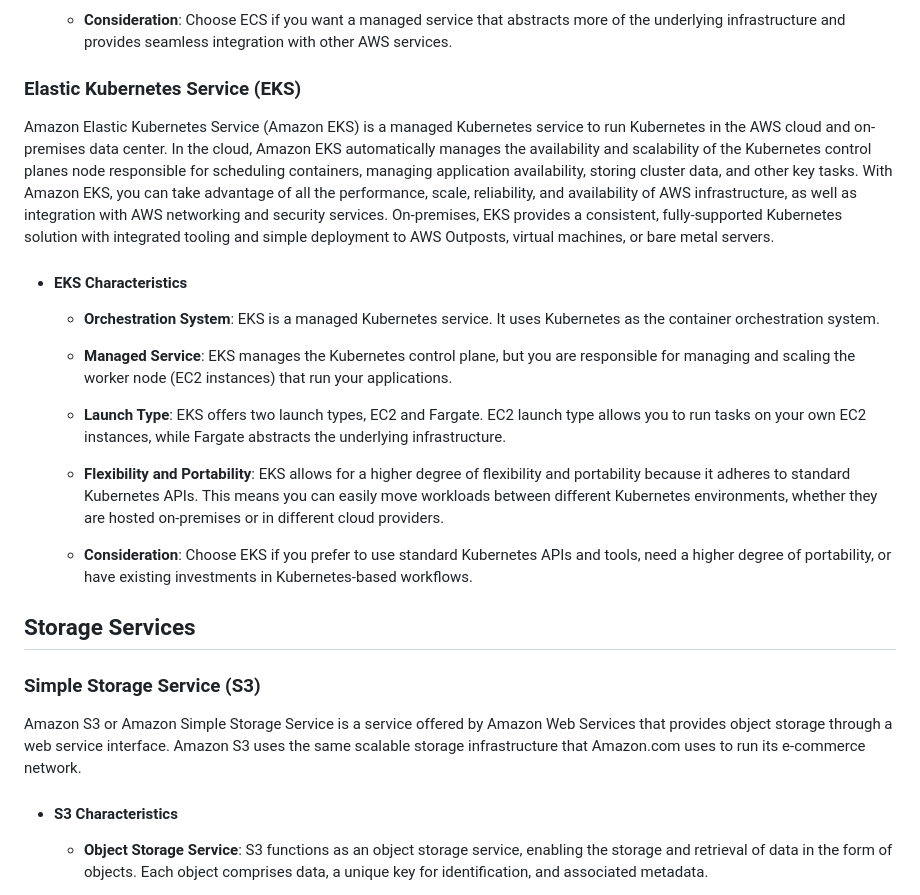
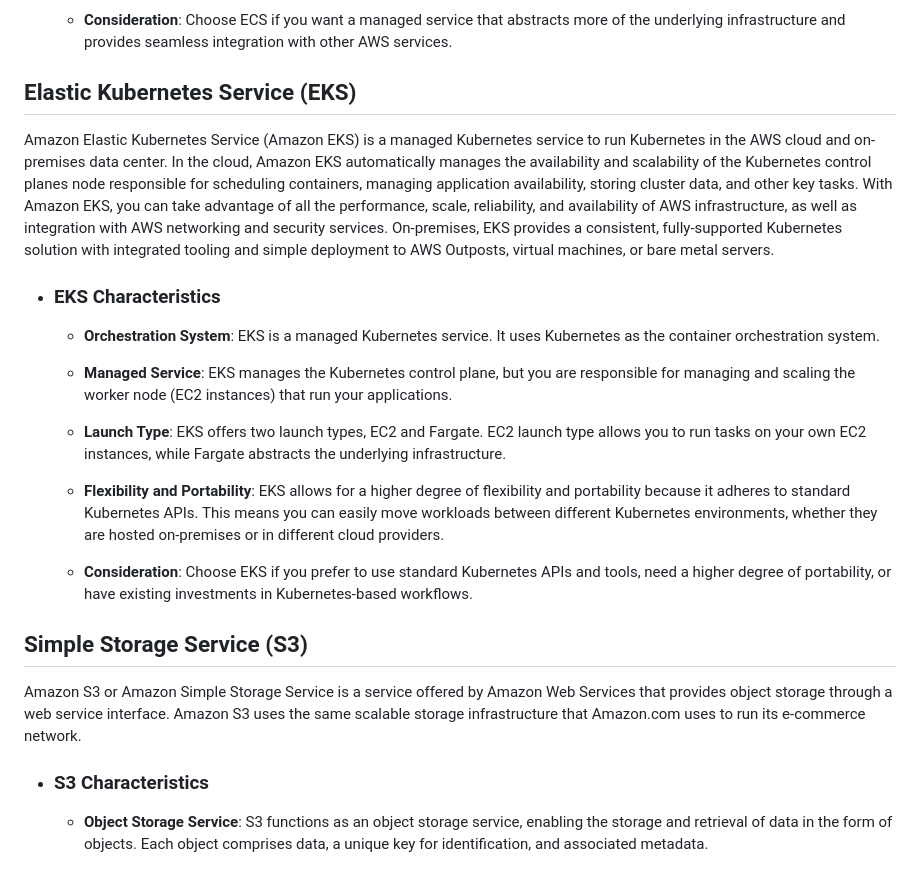
Before and after one commit to m-ashry-eg/SAA-C03, a Markdown page: notes/README.md, the part around one of its changes. Rendered like a GitHub page.

```diff
--- a/notes/README.md
+++ b/notes/README.md
@@ -356,14 +354,14 @@ supporting AWS services that your applications needs.
 
   - **Consideration**: Choose ECS if you want a managed service that abstracts more of the underlying infrastructure and provides seamless integration with other AWS services.
 
-### Elastic Kubernetes Service (EKS)
+## Elastic Kubernetes Service (EKS)
 
 Amazon Elastic Kubernetes Service (Amazon EKS) is a managed Kubernetes service to run Kubernetes in the AWS cloud and on-premises data center. In the cloud, Amazon EKS automatically
 manages the availability and scalability of the Kubernetes control planes node responsible for scheduling containers, managing application availability, storing cluster data, and other
 key tasks. With Amazon EKS, you can take advantage of all the performance, scale, reliability, and availability of AWS infrastructure, as well as integration with AWS networking and security
 services. On-premises, EKS provides a consistent, fully-supported Kubernetes solution with integrated tooling and simple deployment to AWS Outposts, virtual machines, or bare metal servers.
 
-- #### EKS Characteristics
+- ### EKS Characteristics
 
   - **Orchestration System**: EKS is a managed Kubernetes service. It uses Kubernetes as the container orchestration system.
 
@@ -376,14 +374,12 @@ services. On-premises, EKS provides a consistent, fully-supported Kubernetes sol
 
   - **Consideration**: Choose EKS if you prefer to use standard Kubernetes APIs and tools, need a higher degree of portability, or have existing investments in Kubernetes-based workflows.
 
-## Storage Services
-
-### Simple Storage Service (S3)
+## Simple Storage Service (S3)
 
 Amazon S3 or Amazon Simple Storage Service is a service offered by Amazon Web Services that provides object storage through a web service interface. Amazon
 S3 uses the same scalable storage infrastructure that Amazon.com uses to run its e-commerce network.
 
-- #### S3 Characteristics
+- ### S3 Characteristics
 
   - **Object Storage Service**: S3 functions as an object storage service, enabling the storage and retrieval of data in the form of objects.
   Each object comprises data, a unique key for identification, and associated metadata.
```
Also changed, not shown: other parts of notes/README.md (+128 -132 lines).
